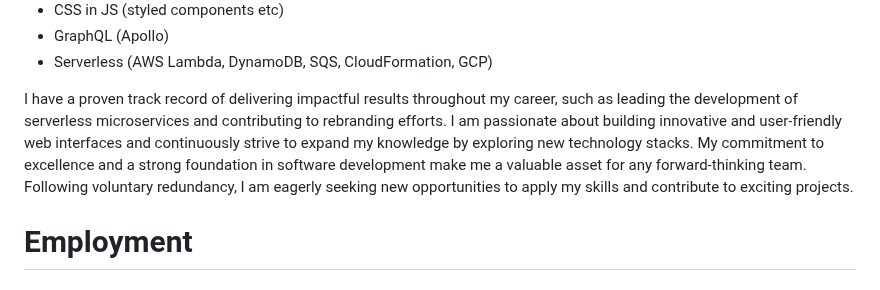
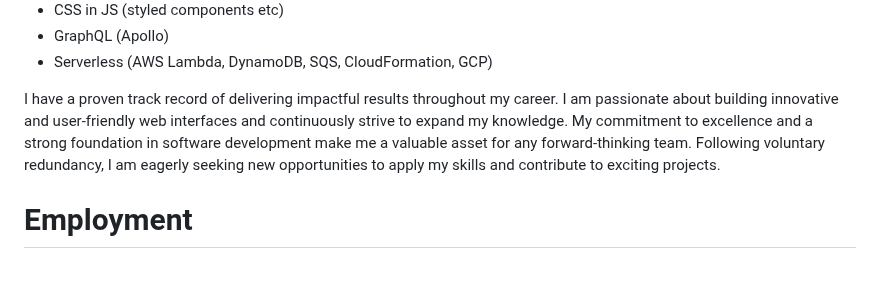
Before and after one commit to jinwood/jinwood.github.io, a Markdown page: data/authors/default.md, the part around the change. Rendered like a GitHub page.

Commit message:
More tweaks

```diff
--- a/data/authors/default.md
+++ b/data/authors/default.md
@@ -17,7 +17,7 @@ I am a highly motivated and adaptable full-stack developer based in the UK with
 - GraphQL (Apollo)
 - Serverless (AWS Lambda, DynamoDB, SQS, CloudFormation, GCP)
 
-I have a proven track record of delivering impactful results throughout my career, such as leading the development of serverless microservices and contributing to rebranding efforts. I am passionate about building innovative and user-friendly web interfaces and continuously strive to expand my knowledge by exploring new technology stacks. My commitment to excellence and a strong foundation in software development make me a valuable asset for any forward-thinking team. Following voluntary redundancy, I am eagerly seeking new opportunities to apply my skills and contribute to exciting projects.
+I have a proven track record of delivering impactful results throughout my career. I am passionate about building innovative and user-friendly web interfaces and continuously strive to expand my knowledge. My commitment to excellence and a strong foundation in software development make me a valuable asset for any forward-thinking team. Following voluntary redundancy, I am eagerly seeking new opportunities to apply my skills and contribute to exciting projects.
 
 # Employment
 
```
